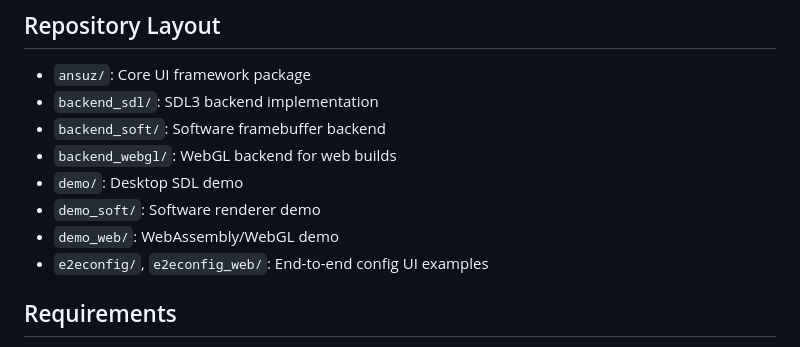
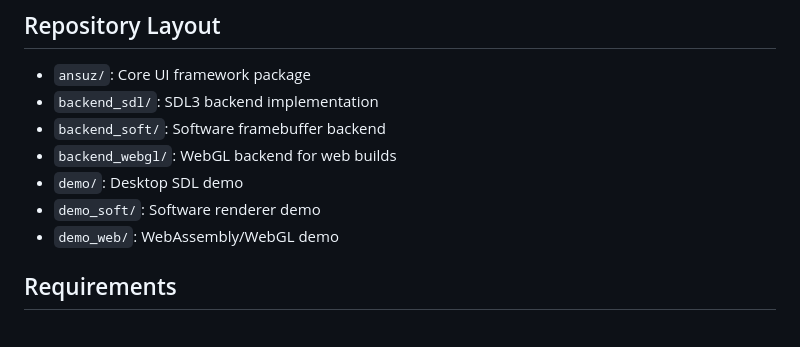
Before and after one commit to MadlyFX/Ansuz, a Markdown page: README.md, the part around the change. Drawn GitHub-style.

Commit message:
Remove e2econfig examples from README
Removed end-to-end config UI examples from the README.

```diff
--- a/README.md
+++ b/README.md
@@ -45,7 +45,6 @@ Ansuz is still in development, the syntax especially is still quite inconsistant
 - `demo/`: Desktop SDL demo
 - `demo_soft/`: Software renderer demo
 - `demo_web/`: WebAssembly/WebGL demo
-- `e2econfig/`, `e2econfig_web/`: End-to-end config UI examples
 
 ## Requirements
 
```
